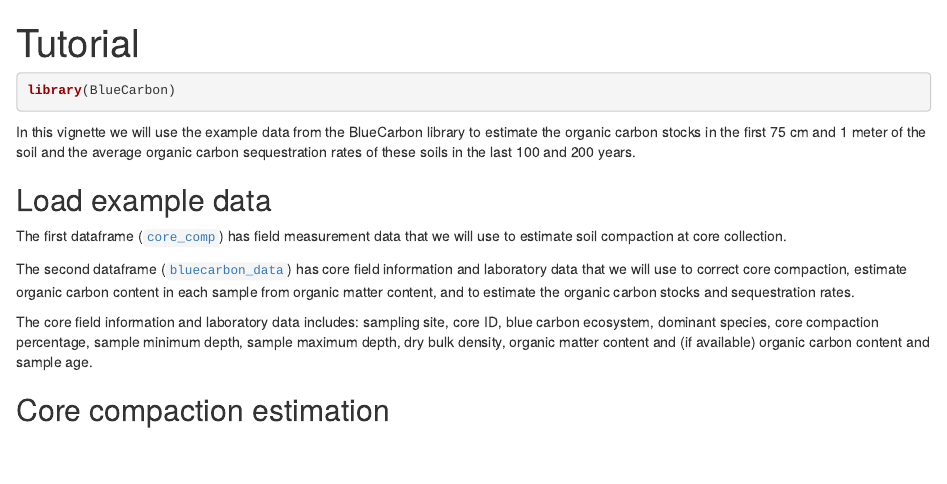
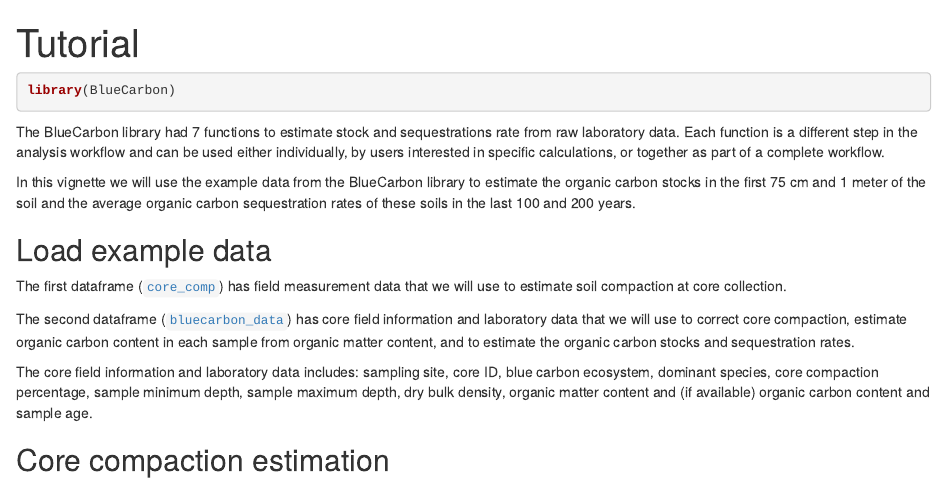
Before and after one commit to EcologyR/BlueCarbon, an R Markdown document (vignettes/articles/Tutorial.Rmd): the page in a window 1100 px wide, from its top. Rendered offline with R 4.5, knitr and Pandoc, with nearby package versions; some code elsewhere in the file could not run offline.

Commit message:
added a few lines in the tutorial to highlight that the fnctions can be used individually #59

````diff
--- a/vignettes/articles/Tutorial.Rmd
+++ b/vignettes/articles/Tutorial.Rmd
@@ -16,6 +16,9 @@ knitr::opts_chunk$set(
 ```{r setup}
 library(BlueCarbon)
 ```
+
+The BlueCarbon library had 7 functions to estimate stock and sequestrations rate from raw laboratory data.
+Each function is a different step in the analysis workflow and can be used either individually, by users interested in specific calculations, or together as part of a complete workflow.
 
 In this vignette we will use the example data from the BlueCarbon library to estimate the organic carbon stocks in the first 75 cm and 1 meter of the soil and the average organic carbon sequestration rates of these soils in the last 100 and 200 years.
 
````
Also changed, not shown: vignettes/articles/Tutorial.Rmd (2 more changed lines).
